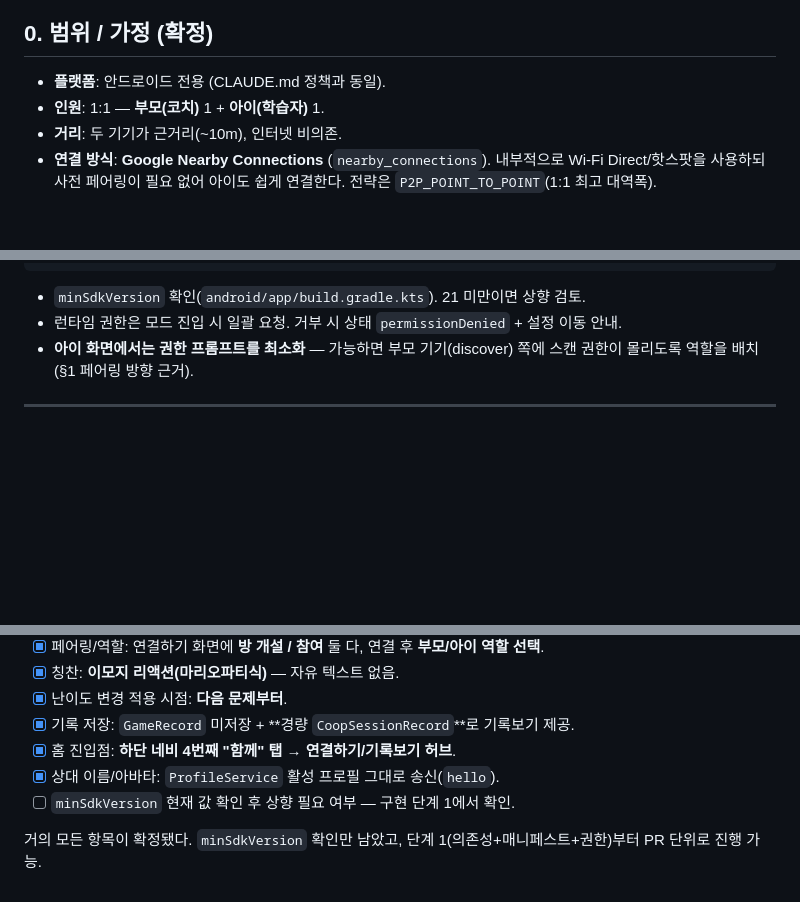
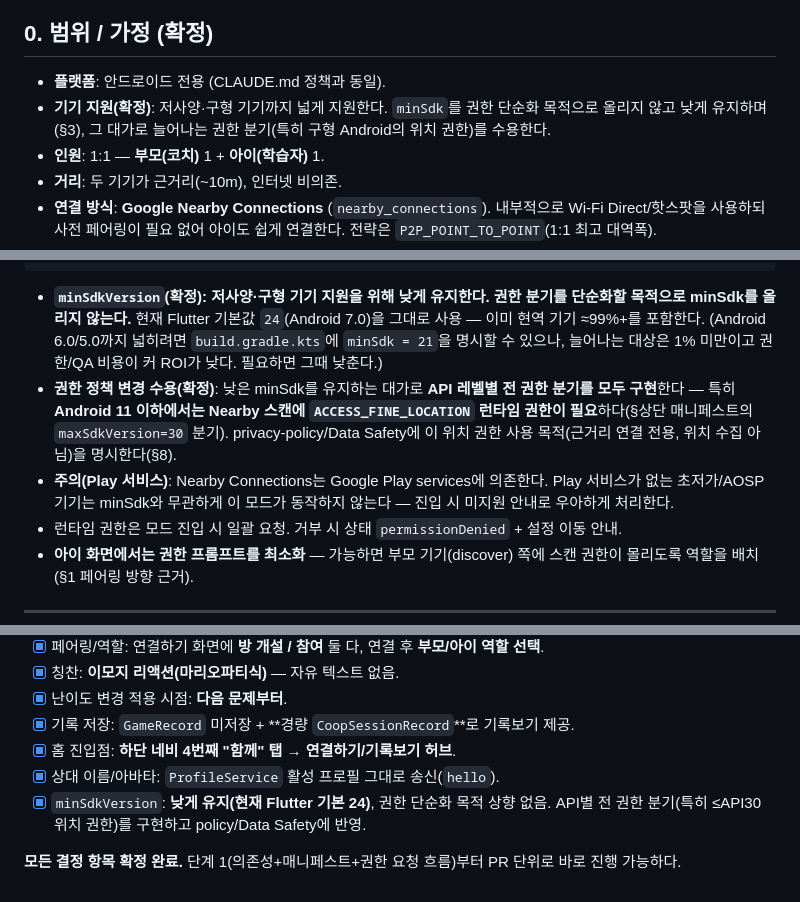
Before and after one commit to TaeSeungRyu/ChildrenMathGame, a Markdown page: DOC/PARENT_COOP_LEARNING.md, 3 parts joined by grey strips. Rendered like a GitHub page; blank space fills up the shorter version.

Commit message:
협동학습 계획: 저사양 기기 지원 위해 minSdk 낮게 유지 결정 반영
권한 단순화 목적으로 minSdk를 올리지 않고 Flutter 기본(24) 유지, API별 전 권한
분기(특히 ≤API30 위치 권한)를 수용. Play 서비스 의존 기기 미지원 안내 명시.
모든 결정 항목 확정 — 단계 1부터 구현 착수 가능.

Co-Authored-By: Claude Opus 4.7 <noreply@anthropic.com>

````diff
--- a/DOC/PARENT_COOP_LEARNING.md
+++ b/DOC/PARENT_COOP_LEARNING.md
@@ -15,6 +15,9 @@
 ## 0. 범위 / 가정 (확정)
 
 - **플랫폼**: 안드로이드 전용 (CLAUDE.md 정책과 동일).
+- **기기 지원(확정)**: 저사양·구형 기기까지 넓게 지원한다. `minSdk`를 권한 단순화
+  목적으로 올리지 않고 낮게 유지하며(§3), 그 대가로 늘어나는 권한 분기(특히 구형
+  Android의 위치 권한)를 수용한다.
 - **인원**: 1:1 — **부모(코치)** 1 + **아이(학습자)** 1.
 - **거리**: 두 기기가 근거리(~10m), 인터넷 비의존.
 - **연결 방식**: **Google Nearby Connections** (`nearby_connections`). 내부적으로
@@ -71,7 +74,19 @@
 <uses-permission android:name="android.permission.CHANGE_WIFI_STATE" />
 ```
 
-- `minSdkVersion` 확인(`android/app/build.gradle.kts`). 21 미만이면 상향 검토.
+- **`minSdkVersion`(확정): 저사양·구형 기기 지원을 위해 낮게 유지한다. 권한 분기를
+  단순화할 목적으로 minSdk를 올리지 않는다.** 현재 Flutter 기본값 `24`(Android 7.0)을
+  그대로 사용 — 이미 현역 기기 ≈99%+를 포함한다. (Android 6.0/5.0까지 넓히려면
+  `build.gradle.kts`에 `minSdk = 21`을 명시할 수 있으나, 늘어나는 대상은 1% 미만이고
+  권한/QA 비용이 커 ROI가 낮다. 필요하면 그때 낮춘다.)
+- **권한 정책 변경 수용(확정)**: 낮은 minSdk를 유지하는 대가로 **API 레벨별 전 권한
+  분기를 모두 구현**한다 — 특히 **Android 11 이하에서는 Nearby 스캔에
+  `ACCESS_FINE_LOCATION` 런타임 권한이 필요**하다(§상단 매니페스트의 `maxSdkVersion=30`
+  분기). privacy-policy/Data Safety에 이 위치 권한 사용 목적(근거리 연결 전용, 위치
+  수집 아님)을 명시한다(§8).
+- **주의(Play 서비스)**: Nearby Connections는 Google Play services에 의존한다. Play
+  서비스가 없는 초저가/AOSP 기기는 minSdk와 무관하게 이 모드가 동작하지 않는다 —
+  진입 시 미지원 안내로 우아하게 처리한다.
 - 런타임 권한은 모드 진입 시 일괄 요청. 거부 시 상태 `permissionDenied` + 설정 이동 안내.
 - **아이 화면에서는 권한 프롬프트를 최소화** — 가능하면 부모 기기(discover) 쪽에
   스캔 권한이 몰리도록 역할을 배치(§1 페어링 방향 근거).
@@ -262,6 +277,8 @@ JSON 한 줄을 Nearby `Payload.fromBytes`로 송신. `CoopMessage` sealed 클
 - [x] 기록 저장: `GameRecord` 미저장 + **경량 `CoopSessionRecord`**로 기록보기 제공.
 - [x] 홈 진입점: **하단 네비 4번째 "함께" 탭 → 연결하기/기록보기 허브**.
 - [x] 상대 이름/아바타: `ProfileService` 활성 프로필 그대로 송신(`hello`).
-- [ ] `minSdkVersion` 현재 값 확인 후 상향 필요 여부 — 구현 단계 1에서 확인.
+- [x] `minSdkVersion`: **낮게 유지(현재 Flutter 기본 24)**, 권한 단순화 목적 상향 없음.
+  API별 전 권한 분기(특히 ≤API30 위치 권한)를 구현하고 policy/Data Safety에 반영.
 
-거의 모든 항목이 확정됐다. `minSdkVersion` 확인만 남았고, 단계 1(의존성+매니페스트+권한)부터 PR 단위로 진행 가능.
+**모든 결정 항목 확정 완료.** 단계 1(의존성+매니페스트+권한 요청 흐름)부터 PR 단위로
+바로 진행 가능하다.
````
